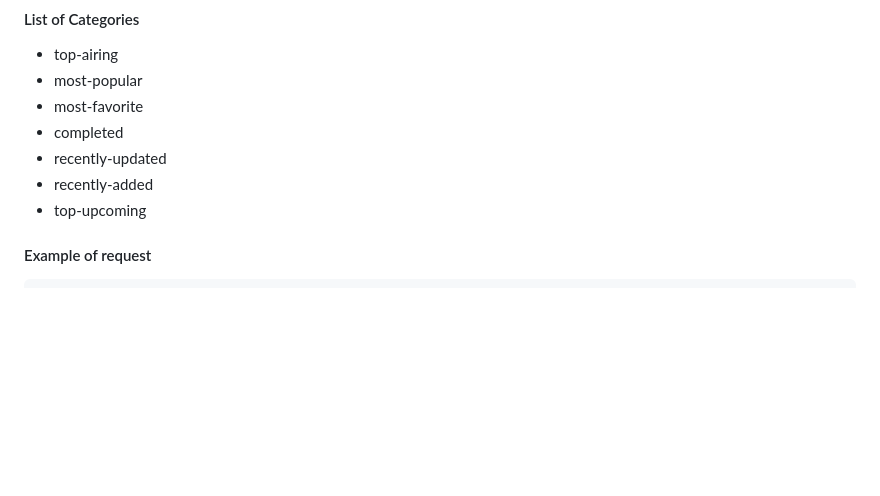
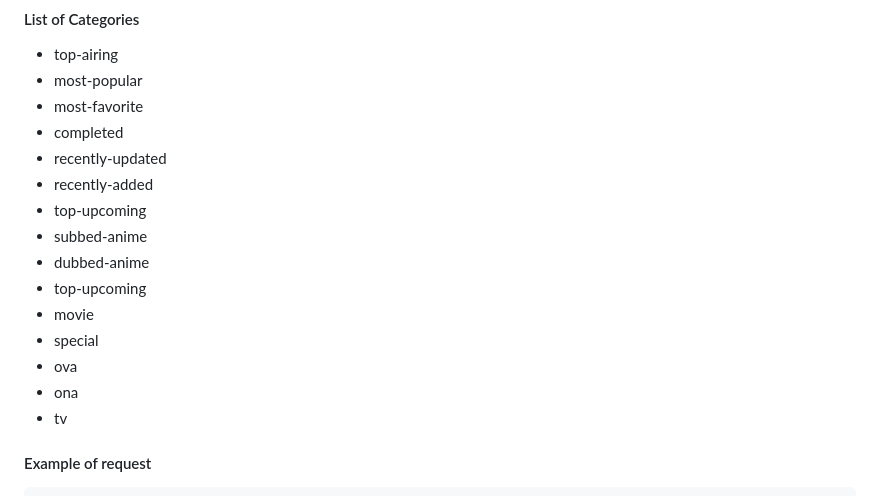
Before and after one commit to itzzzme/anime-api, a Markdown page: README.md, the part around the change. Drawn GitHub-style; blank space fills up the shorter version.

```diff
--- a/README.md
+++ b/README.md
@@ -267,6 +267,14 @@ console.log(resp.data);
 - recently-updated
 - recently-added
 - top-upcoming
+- subbed-anime
+- dubbed-anime
+- top-upcoming
+- movie
+- special
+- ova
+- ona
+- tv
 
 #### Example of request
 
```
